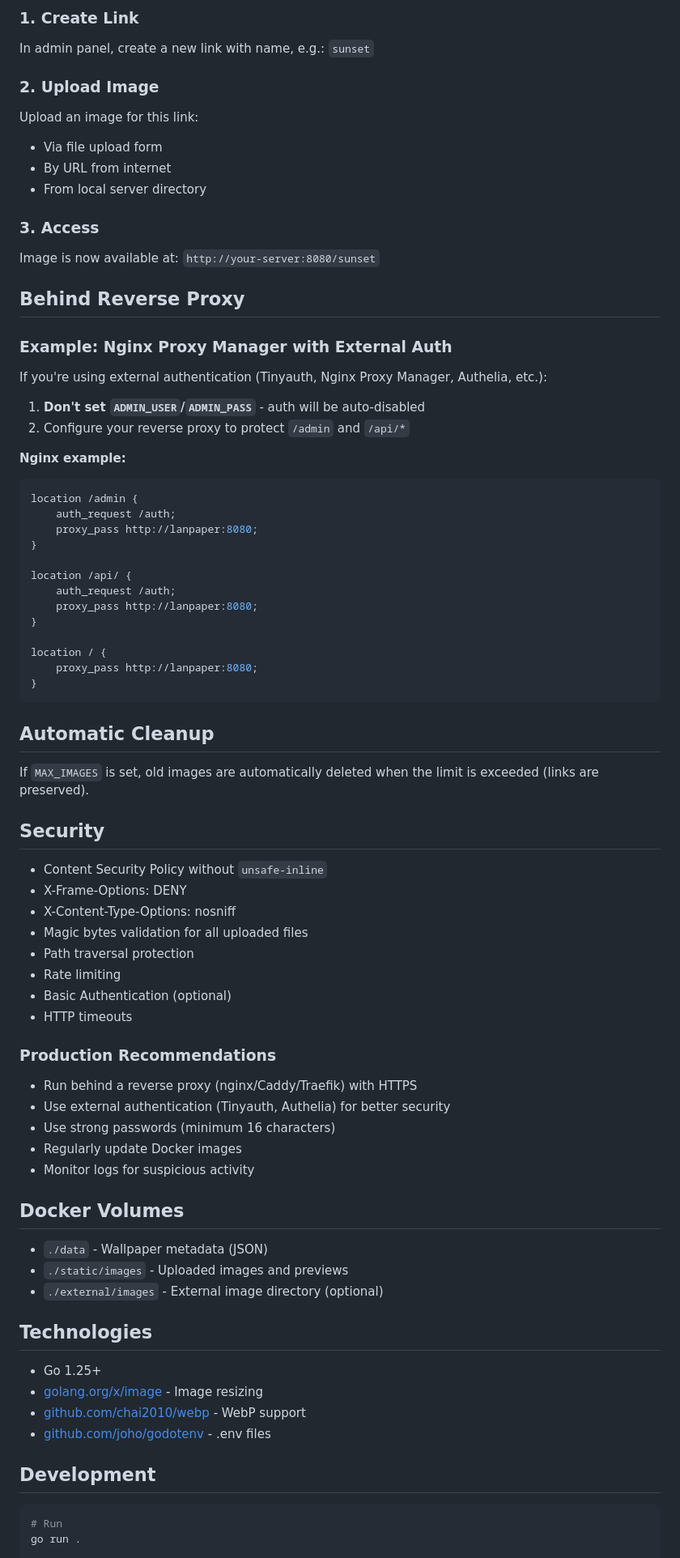
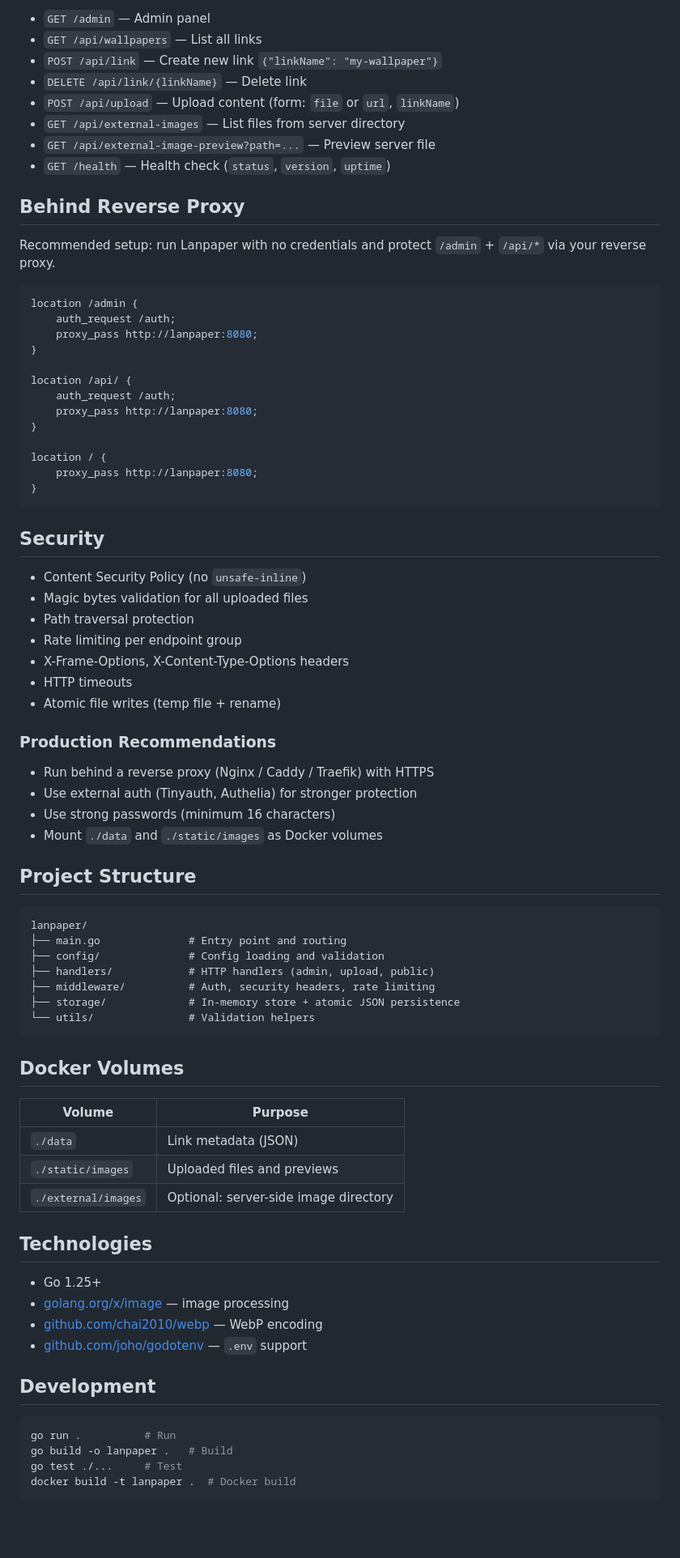
Before and after one commit to zoixc/lanpaper, a Markdown page: README.md, the part around one of its changes. Shown at 81% size. Rendered like a GitHub page; blank space fills up the shorter version.

````diff
--- a/README.md
+++ b/README.md
@@ -196,28 +150,16 @@ lanpaper/
-### 1. Create Link
-
-In admin panel, create a new link with name, e.g.: `sunset`
-
-### 2. Upload Image
-
-Upload an image for this link:
-- Via file upload form
-- By URL from internet
-- From local server directory
-
-### 3. Access
-
-Image is now available at: `http://your-server:8080/sunset`
+- `GET /admin` — Admin panel
+- `GET /api/wallpapers` — List all links
+- `POST /api/link` — Create new link `{"linkName": "my-wallpaper"}`
+- `DELETE /api/link/{linkName}` — Delete link
+- `POST /api/upload` — Upload content (form: `file` or `url`, `linkName`)
+- `GET /api/external-images` — List files from server directory
+- `GET /api/external-image-preview?path=...` — Preview server file
+- `GET /health` — Health check (`status`, `version`, `uptime`)
 
 ## Behind Reverse Proxy
 
-### Example: Nginx Proxy Manager with External Auth
+Recommended setup: run Lanpaper with no credentials and protect `/admin` + `/api/*` via your reverse proxy.
 
-If you're using external authentication (Tinyauth, Nginx Proxy Manager, Authelia, etc.):
-
-1. **Don't set `ADMIN_USER`/`ADMIN_PASS`** - auth will be auto-disabled
-2. Configure your reverse proxy to protect `/admin` and `/api/*`
-
-**Nginx example:**
 ```nginx
 location /admin {
     auth_request /auth;
@@ -234,45 +176,56 @@ location / {
 }
 ```
 
-## Automatic Cleanup
-
-If `MAX_IMAGES` is set, old images are automatically deleted when the limit is exceeded (links are preserved).
-
 ## Security
 
-- Content Security Policy without `unsafe-inline`
-- X-Frame-Options: DENY
-- X-Content-Type-Options: nosniff
+- Content Security Policy (no `unsafe-inline`)
 - Magic bytes validation for all uploaded files
 - Path traversal protection
-- Rate limiting
-- Basic Authentication (optional)
+- Rate limiting per endpoint group
+- X-Frame-Options, X-Content-Type-Options headers
 - HTTP timeouts
+- Atomic file writes (temp file + rename)
 
 ### Production Recommendations
 
-- Run behind a reverse proxy (nginx/Caddy/Traefik) with HTTPS
-- Use external authentication (Tinyauth, Authelia) for better security
+- Run behind a reverse proxy (Nginx / Caddy / Traefik) with HTTPS
+- Use external auth (Tinyauth, Authelia) for stronger protection
 - Use strong passwords (minimum 16 characters)
-- Regularly update Docker images
-- Monitor logs for suspicious activity
+- Mount `./data` and `./static/images` as Docker volumes
+
+## Project Structure
+
+```
+lanpaper/
+├── main.go              # Entry point and routing
+├── config/              # Config loading and validation
+├── handlers/            # HTTP handlers (admin, upload, public)
+├── middleware/          # Auth, security headers, rate limiting
+├── storage/             # In-memory store + atomic JSON persistence
+└── utils/               # Validation helpers
+```
 
 ## Docker Volumes
 
-- `./data` - Wallpaper metadata (JSON)
-- `./static/images` - Uploaded images and previews
-- `./external/images` - External image directory (optional)
+| Volume | Purpose |
+|---|---|
+| `./data` | Link metadata (JSON) |
+| `./static/images` | Uploaded files and previews |
+| `./external/images` | Optional: server-side image directory |
 
 ## Technologies
 
 - Go 1.25+
-- [golang.org/x/image](https://pkg.go.dev/golang.org/x/image) - Image resizing
-- [github.com/chai2010/webp](https://github.com/chai2010/webp) - WebP support
-- [github.com/joho/godotenv](https://github.com/joho/godotenv) - .env files
+- [golang.org/x/image](https://pkg.go.dev/golang.org/x/image) — image processing
+- [github.com/chai2010/webp](https://github.com/chai2010/webp) — WebP encoding
+- [github.com/joho/godotenv](https://github.com/joho/godotenv) — `.env` support
 
 ## Development
 
 ```bash
-# Run
-go run .
+go run .          # Run
+go build -o lanpaper .   # Build
+go test ./...     # Test
+docker build -t lanpaper .  # Docker build
+```
 
````
Also changed, not shown: other parts of README.md (+56 -113 lines).
